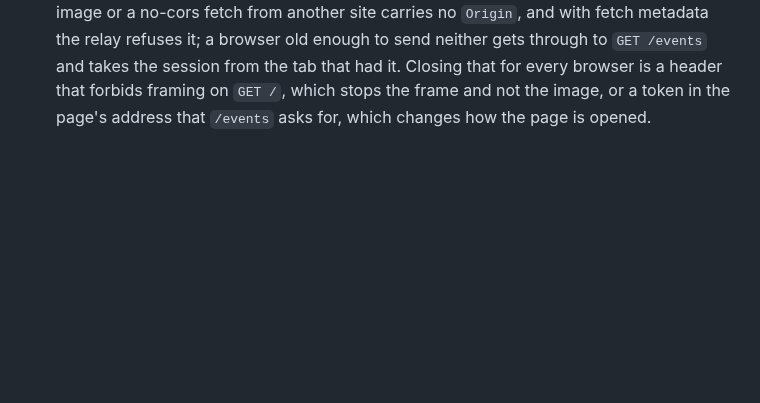
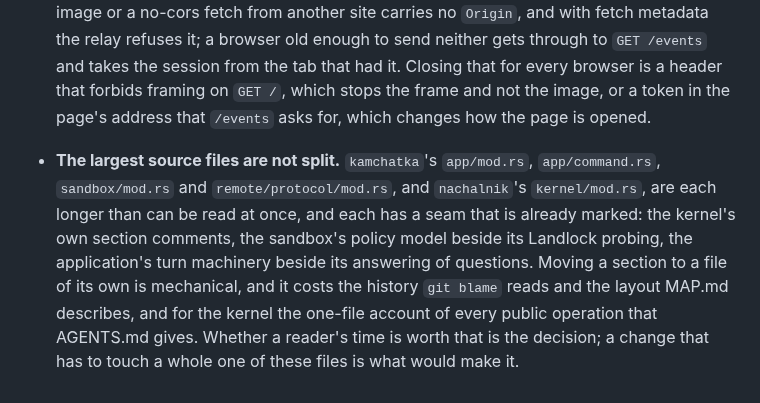
Before and after one commit to ljedrz/nachalnik, a Markdown page: POSTPONED.md, the part around the change. Drawn GitHub-style; blank space fills up the shorter version.

Commit message:
postponed: the largest source files are not split
The maintain sweeps with ling-3.1-flash proposed the same splits from several
directions. The seams are real and the move is mechanical; what it costs is
history and the layout the docs describe, which makes it a decision.

Co-Authored-By: Claude Opus 5.5 (1M context) <noreply@anthropic.com>

```diff
--- a/POSTPONED.md
+++ b/POSTPONED.md
@@ -341,3 +341,13 @@ Referenced from [AGENTS.md](AGENTS.md).
   session from the tab that had it. Closing that for every browser is a header that forbids
   framing on `GET /`, which stops the frame and not the image, or a token in the page's address
   that `/events` asks for, which changes how the page is opened.
+
+- **The largest source files are not split.** `kamchatka`'s `app/mod.rs`, `app/command.rs`,
+  `sandbox/mod.rs` and `remote/protocol/mod.rs`, and `nachalnik`'s `kernel/mod.rs`, are each
+  longer than can be read at once, and each has a seam that is already marked: the kernel's own
+  section comments, the sandbox's policy model beside its Landlock probing, the application's turn
+  machinery beside its answering of questions. Moving a section to a file of its own is mechanical,
+  and it costs the history `git blame` reads and the layout MAP.md describes, and for the kernel
+  the one-file account of every public operation that AGENTS.md gives. Whether a reader's time is
+  worth that is the decision; a change that has to touch a whole one of these files is what would
+  make it.
```
